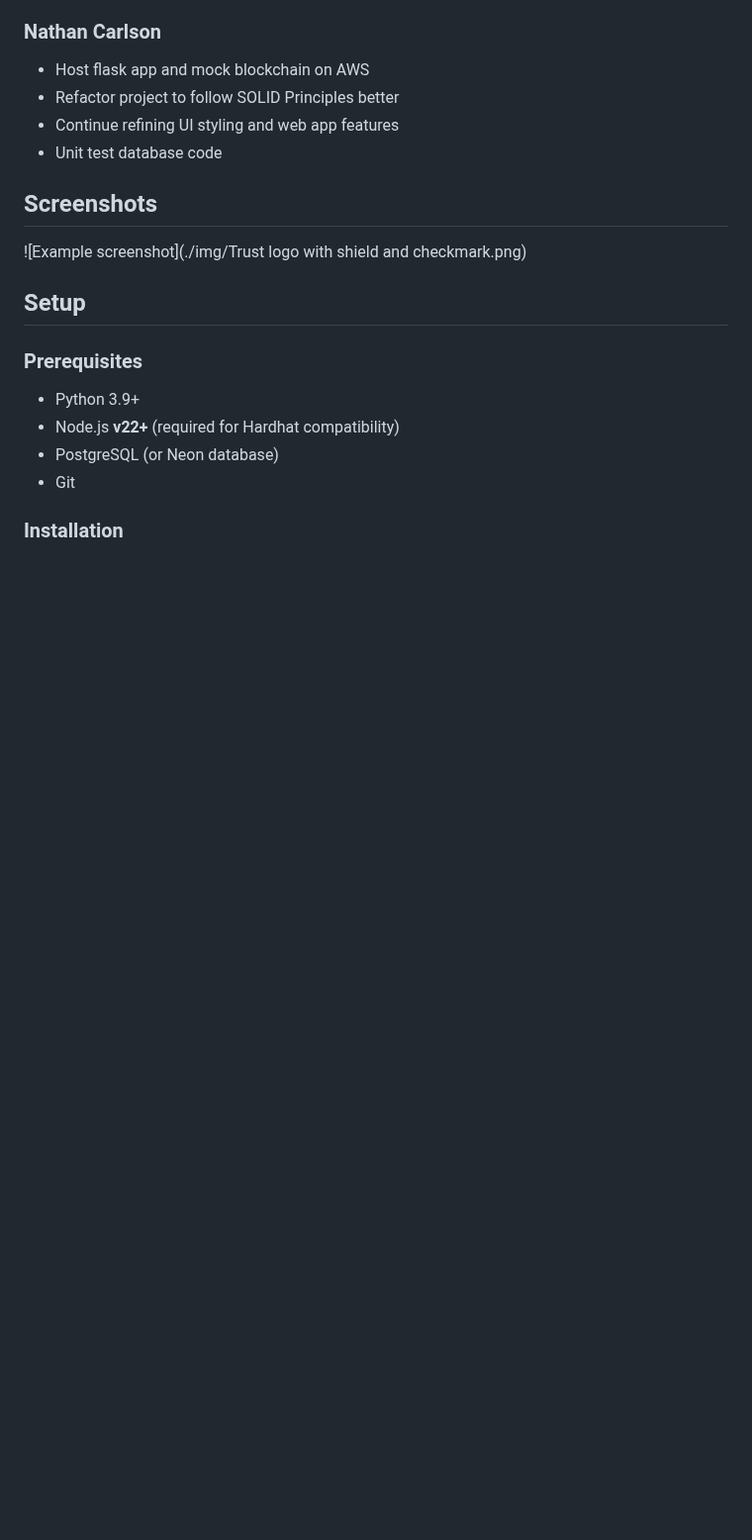
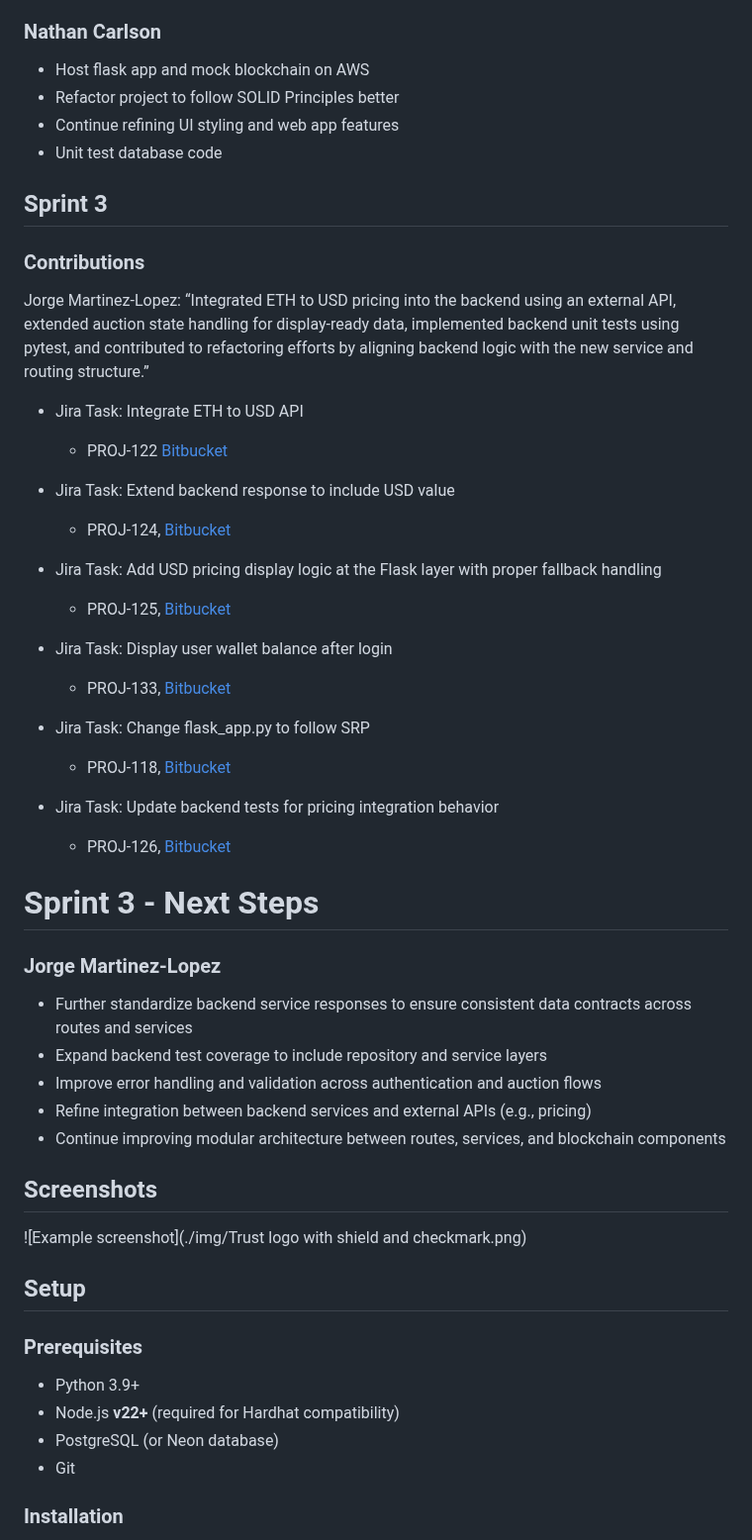
Before and after one commit to jorgemar723/-trust-auction-system, a Markdown page: docs/README.md, the part around the change. Shown at 99% size. GitHub-like rendering; blank space fills up the shorter version.

```diff
--- a/docs/README.md
+++ b/docs/README.md
@@ -186,6 +186,42 @@ Nathan Carlson: "Set up database structure and logic for auctions/bids and imple
 - Continue refining UI styling and web app features
 - Unit test database code
 
+## Sprint 3
+
+### Contributions
+
+Jorge Martinez-Lopez: “Integrated ETH to USD pricing into the backend using an external API, extended auction state handling for display-ready data, implemented backend unit tests using pytest, and contributed to refactoring efforts by aligning backend logic with the new service and routing structure.”
+
+- Jira Task: Integrate ETH to USD API
+	- PROJ-122 [Bitbucket](https://bitbucket.org/cs3398-bith-s26/trust/src/9b7a450df7fe5522e0a2d26eec927bc87d83c0f4/?at=feature%2FPROJ-122-integrate-eth-usd-api)
+
+- Jira Task: Extend backend response to include USD value
+	- PROJ-124, [Bitbucket](https://bitbucket.org/cs3398-bith-s26/trust/src/9cb0699411778d413821690f90efa1139b59f3b1/?at=feature%2FPROJ-124-extend-backend-response-usd)
+
+- Jira Task: Add USD pricing display logic at the Flask layer with proper fallback handling
+	- PROJ-125, [Bitbucket](https://bitbucket.org/cs3398-bith-s26/trust/src/f1236394c6730473ee41d52fea5add0d975c440d/?at=feature%2FPROJ-125-pricing-fallback-validation)
+
+- Jira Task: Display user wallet balance after login
+	- PROJ-133, [Bitbucket](https://bitbucket.org/cs3398-bith-s26/trust/src/db54e672a45857007d16a04f46cad755d15542a9/?at=feature%2FPROJ-133-display-wallet-balance)
+
+- Jira Task: Change flask_app.py to follow SRP
+	- PROJ-118, [Bitbucket](https://bitbucket.org/cs3398-bith-s26/trust/src/618e6180af0154e24935ce13b6e20dc1b1b9f5c9/?at=feature%2FPROJ-118-srp-refactor-flask-routes)
+
+- Jira Task: Update backend tests for pricing integration behavior
+	- PROJ-126, [Bitbucket](https://bitbucket.org/cs3398-bith-s26/trust/src/69b7c40f86caf434b3375e06242ffd7addcfd7a6/?at=feature%2FPROJ-126-backend-tests-pricing)
+
+# Sprint 3 - Next Steps
+
+### Jorge Martinez-Lopez
+
+- Further standardize backend service responses to ensure consistent data contracts across routes and services
+- Expand backend test coverage to include repository and service layers
+- Improve error handling and validation across authentication and auction flows
+- Refine integration between backend services and external APIs (e.g., pricing)
+- Continue improving modular architecture between routes, services, and blockchain components
+
+
+
 ## Screenshots
 ![Example screenshot](./img/Trust logo with shield and checkmark.png)
 <!-- If you have screenshots you'd like to share, include them here. -->
```
